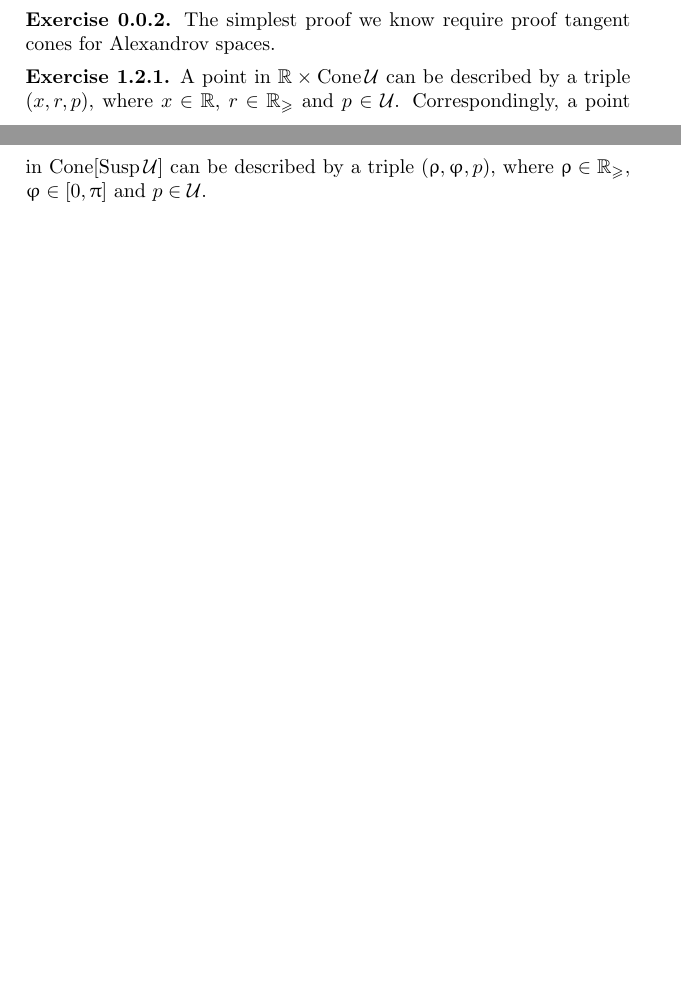
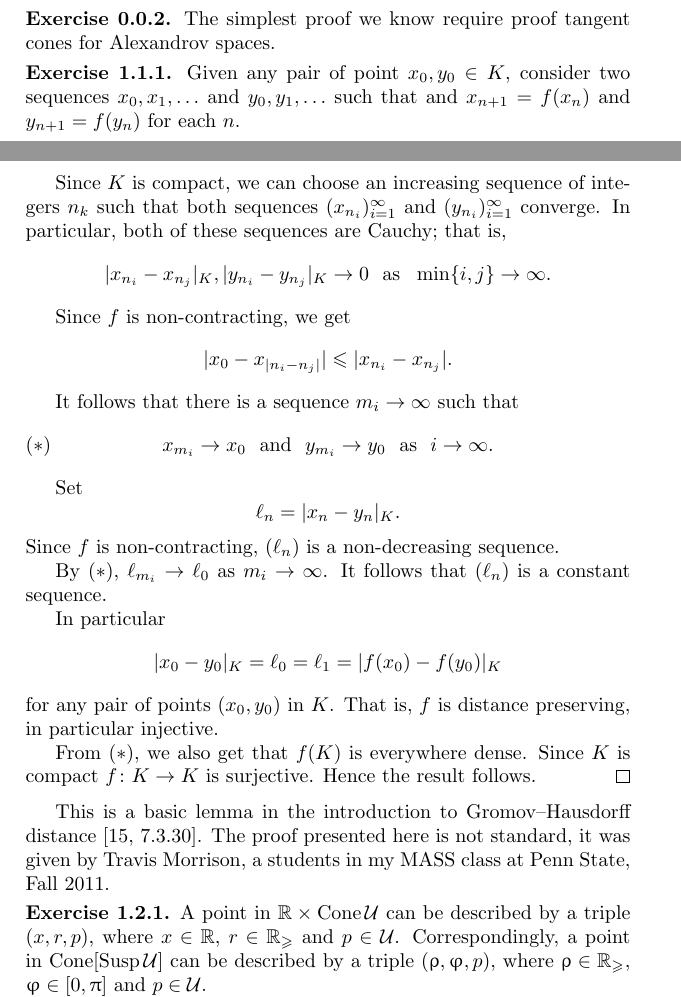
Before and after one commit to anton-petrunin/invitation, a LaTeX thesis (invitation.tex, which reads solutions.tex): two parts of pages 67 and 68 of 82 before the commit and two parts of pages 69 and 70 of 84 after it, joined at a grey line, cut so that both start at the same text, the shorter picture padded with empty space. Compiled offline with pdfLaTeX.

Commit message:
+1 exercise --- good nite

```diff
--- a/solutions.tex
+++ b/solutions.tex
@@ -39,6 +39,59 @@ This can be easily done deforming $W$ and apply permutation of $x_0$, $x_1$, $x_
 
 \parbf{Exercise~\ref{ex:convex-set}.}
 The simplest proof we know require proof tangent cones for Alexandrov spaces.
+
+\parbf{Exercise~\ref{ex:non-contracting-map}.}
+Given any pair of point $x_0,y_0\in K$,
+consider two sequences $x_0,x_1,\dots$ and $y_0,y_1,\dots$
+such that
+and $x_{n+1}=f(x_n)$ and $y_{n+1}=f(y_n)$ for each $n$.
+
+Since $K$ is compact,
+we can choose an increasing sequence of integers $n_k$
+such that both sequences $(x_{n_i})_{i=1}^\infty$ and $(y_{n_i})_{i=1}^\infty$
+converge.
+In particular, both of these sequences  are Cauchy;
+that is,
+\[
+|x_{n_i}-x_{n_j}|_K, |y_{n_i}-y_{n_j}|_K\to 0
+\ \
+\text{as}
+\ \ \min\{i,j\}\to\infty.
+\]
+
+
+Since $f$ is non-contracting, we get
+\[
+|x_0-x_{|n_i-n_j|}|
+\le
+|x_{n_i}-x_{n_j}|.
+\]
+
+It follows that
+there is a sequence $m_i\to\infty$ such that
+\[
+x_{m_i}\to x_0\ \ \text{and}\ \ y_{m_i}\to y_0\ \ \text{as}\ \ i\to\infty.
+\leqno({*})\]
+
+Set \[\ell_n=|x_n-y_n|_K.\]
+Since $f$ is non-contracting, $(\ell_n)$ is a non-decreasing sequence.
+
+By $({*})$,  $\ell_{m_i}\to\ell_0$ as $m_i\to\infty$.
+It follows that $(\ell_n)$ is a constant sequence.
+
+In particular
+\[|x_0-y_0|_K=\ell_0=\ell_1=|f(x_0)-f(y_0)|_K\]
+for any pair of points $(x_0,y_0)$ in $K$.
+That is, $f$ is distance preserving, in particular injective.
+
+From $({*})$, we also get that $f(K)$ is everywhere dense.
+Since $K$ is compact $f\:K\to K$ is surjective. Hence the result follows.\qeds
+
+
+This is a basic lemma in the introduction to Gromov--Hausdorff distance \cite[7.3.30]{BBI}.
+The proof presented here is not standard,
+it was given by Travis Morrison,
+a students in my MASS class at Penn State, Fall 2011.
 
 
 \parbf{Exercise~\ref{ex:product-cone}.} A point in $\RR\times \Cone \spc{U}$ can be described by a triple $(x,r,p)$, where $x\in \RR$, $r\in \RR_{\ge}$ and $p\in \spc{U}$.
```
Also changed, not shown: preliminaries.tex (+7 -0 lines), solutions.tex (2 more changed lines).
